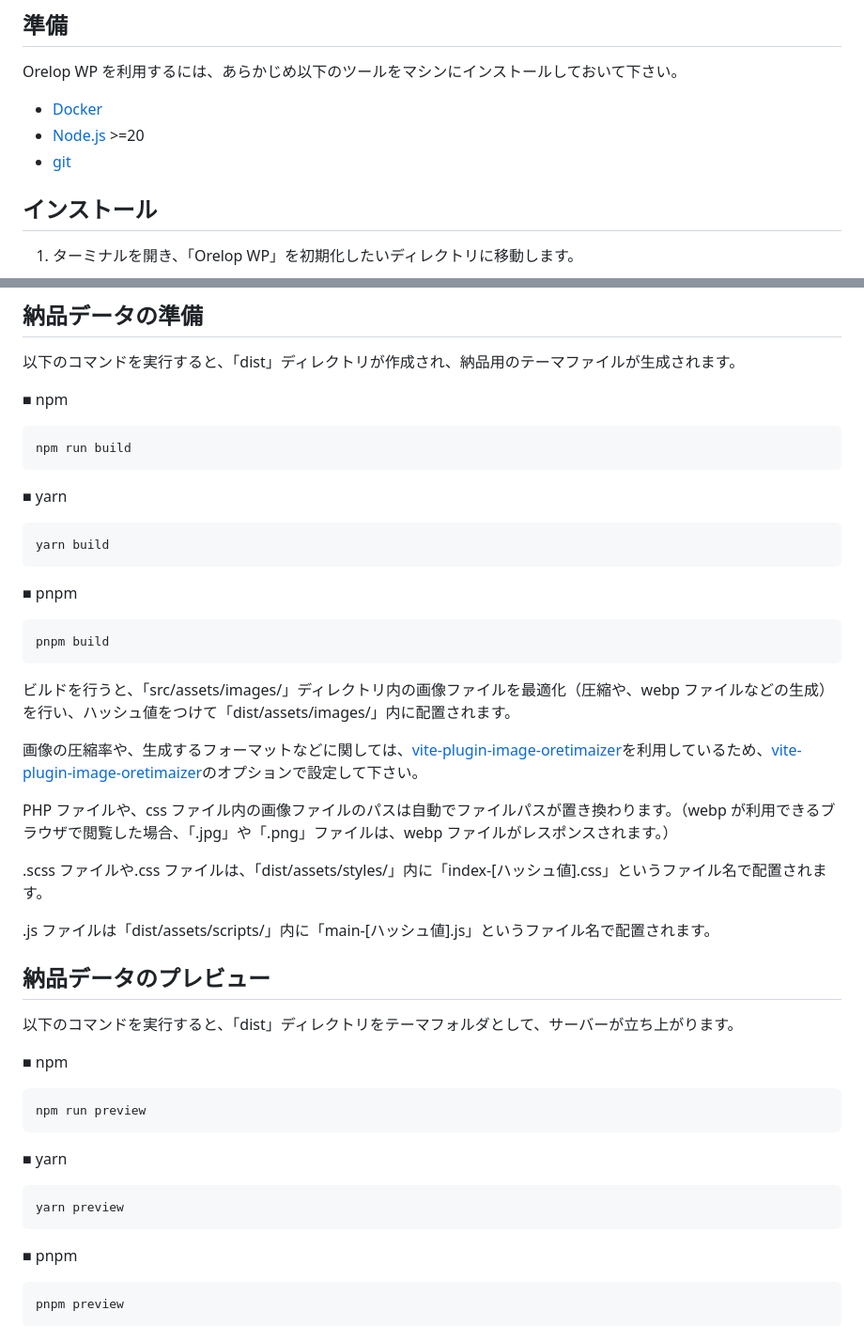
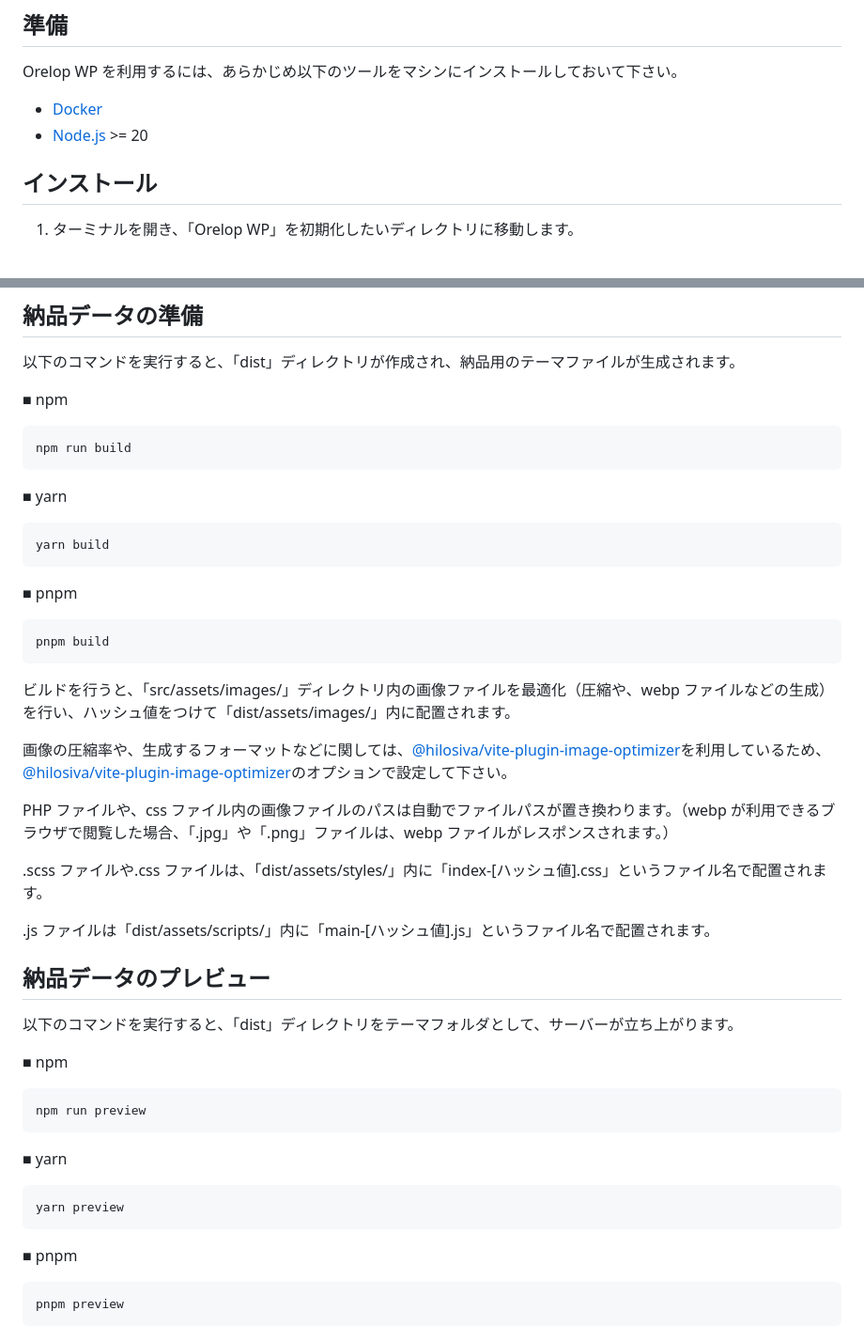
Before and after one commit to hilosiva/orelop-wp, a Markdown page: README.md, 2 parts joined by grey strips. Shown: that part at 94% size. Drawn GitHub-style.

````diff
--- a/README.md
+++ b/README.md
@@ -13,8 +13,7 @@ WordPress の環境には「[wp-env](https://ja.wordpress.org/team/handbook/bloc
 Orelop WP を利用するには、あらかじめ以下のツールをマシンにインストールしておいて下さい。
 
 - [Docker](https://www.docker.com/)
-- [Node.js](https://nodejs.org/ja) >=20
-- [git](https://git-scm.com/)
+- [Node.js](https://nodejs.org/ja) >= 20
 
 
 ## インストール
@@ -356,26 +337,23 @@ JavaScript の開発は「src/assets/scripts/」ディレクトリ内の「main.
 以下のコマンドを実行すると、「dist」ディレクトリが作成され、納品用のテーマファイルが生成されます。
 
 ■ npm
-
 ```
 npm run build
 ```
 
 ■ yarn
-
 ```
 yarn build
 ```
 
 ■ pnpm
-
 ```
 pnpm build
 ```
 
 ビルドを行うと、「src/assets/images/」ディレクトリ内の画像ファイルを最適化（圧縮や、webp ファイルなどの生成）を行い、ハッシュ値をつけて「dist/assets/images/」内に配置されます。
 
-画像の圧縮率や、生成するフォーマットなどに関しては、[vite-plugin-image-oretimaizer](https://github.com/hilosiva/vite-plugin-image-oretimaizer)を利用しているため、[vite-plugin-image-oretimaizer](https://github.com/hilosiva/vite-plugin-image-oretimaizer)のオプションで設定して下さい。
+画像の圧縮率や、生成するフォーマットなどに関しては、[@hilosiva/vite-plugin-image-optimizer](https://github.com/hilosiva/vite-plugins/tree/main/packages/vite-plugin-image-optimizer)を利用しているため、[@hilosiva/vite-plugin-image-optimizer](https://github.com/hilosiva/vite-plugins/tree/main/packages/vite-plugin-image-optimizer)のオプションで設定して下さい。
 
 PHP ファイルや、css ファイル内の画像ファイルのパスは自動でファイルパスが置き換わります。（webp が利用できるブラウザで閲覧した場合、「.jpg」や「.png」ファイルは、webp ファイルがレスポンスされます。）
 
@@ -388,19 +366,16 @@ PHP ファイルや、css ファイル内の画像ファイルのパスは自動
 以下のコマンドを実行すると、「dist」ディレクトリをテーマフォルダとして、サーバーが立ち上がります。
 
 ■ npm
-
 ```
 npm run preview
 ```
 
 ■ yarn
-
 ```
 yarn preview
 ```
 
 ■ pnpm
-
 ```
 pnpm preview
 ```
````
Also changed, not shown: other parts of README.md (+11 -29 lines).
